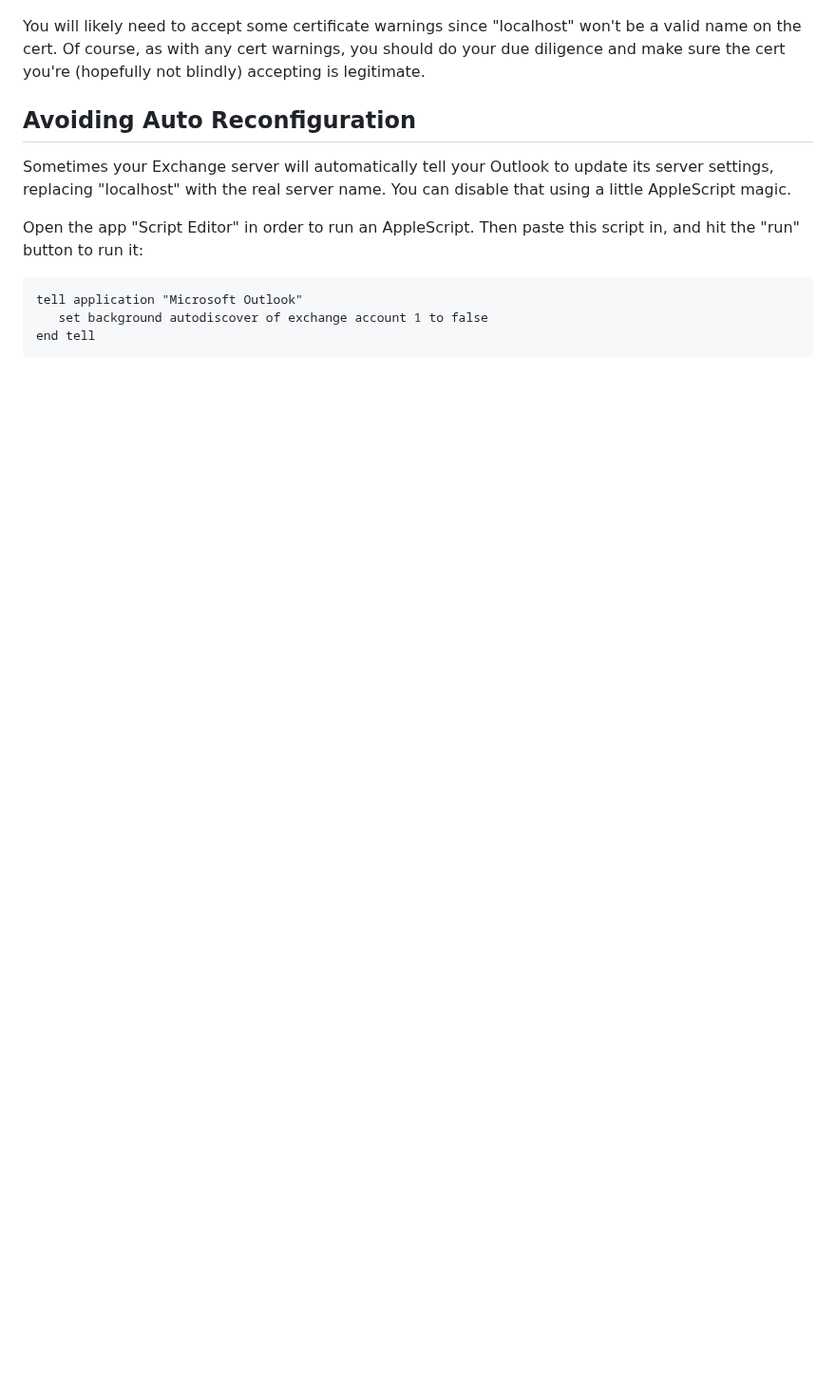
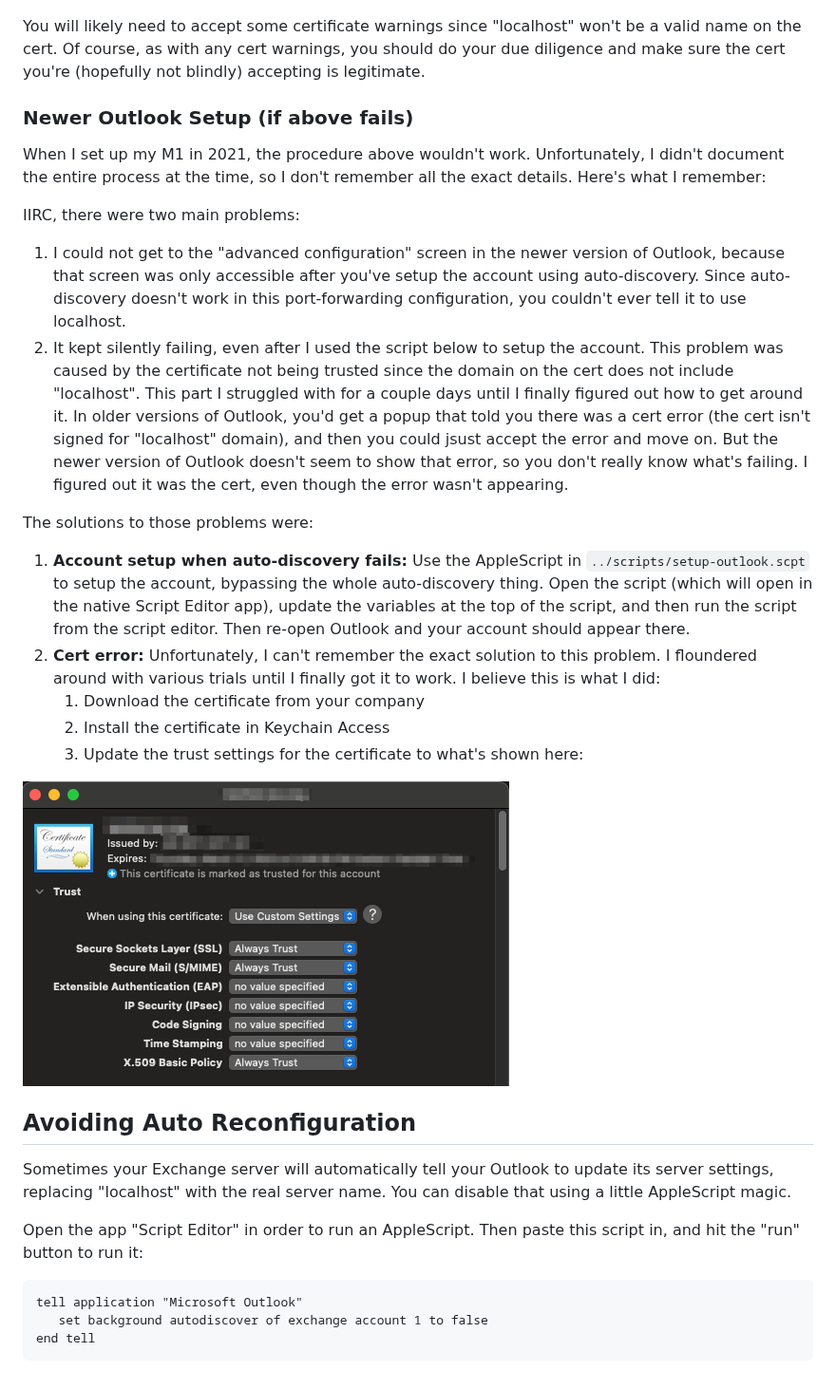
Before and after one commit to jthomerson/dotfiles, a Markdown page: install-setup/exchange-via-port-forwarding.md, the part around the change. Shown at 95% size. Rendered like a GitHub page; pictures changed too: install-setup/exchange-via-port-forwarding-3.png (added); blank space fills up the shorter version.

Commit message:
docs: Outlook config through port forwarding

```diff
--- a/install-setup/exchange-via-port-forwarding.md
+++ b/install-setup/exchange-via-port-forwarding.md
@@ -31,6 +31,45 @@ valid name on the cert. Of course, as with any cert warnings, you should do your
 diligence and make sure the cert you're (hopefully not blindly) accepting is legitimate.
 
 
+### Newer Outlook Setup (if above fails)
+
+When I set up my M1 in 2021, the procedure above wouldn't work. Unfortunately, I didn't
+document the entire process at the time, so I don't remember all the exact details. Here's
+what I remember:
+
+IIRC, there were two main problems:
+
+   1. I could not get to the "advanced configuration" screen in the newer version of
+      Outlook, because that screen was only accessible after you've setup the account
+      using auto-discovery. Since auto-discovery doesn't work in this port-forwarding
+      configuration, you couldn't ever tell it to use localhost.
+   2. It kept silently failing, even after I used the script below to setup the account.
+      This problem was caused by the certificate not being trusted since the domain on the
+      cert does not include "localhost". This part I struggled with for a couple days
+      until I finally figured out how to get around it. In older versions of Outlook,
+      you'd get a popup that told you there was a cert error (the cert isn't signed for
+      "localhost" domain), and then you could jsust accept the error and move on. But the
+      newer version of Outlook doesn't seem to show that error, so you don't really know
+      what's failing. I figured out it was the cert, even though the error wasn't
+      appearing.
+
+The solutions to those problems were:
+
+   1. **Account setup when auto-discovery fails:** Use the AppleScript in
+      `../scripts/setup-outlook.scpt` to setup the account, bypassing the whole
+      auto-discovery thing. Open the script (which will open in the native Script Editor
+      app), update the variables at the top of the script, and then run the script from
+      the script editor. Then re-open Outlook and your account should appear there.
+   2. **Cert error:** Unfortunately, I can't remember the exact solution to this problem.
+      I floundered around with various trials until I finally got it to work. I believe
+      this is what I did:
+      1. Download the certificate from your company
+      2. Install the certificate in Keychain Access
+      3. Update the trust settings for the certificate to what's shown here:
+
+![](exchange-via-port-forwarding-3.png)
+
+
 ## Avoiding Auto Reconfiguration
 
 Sometimes your Exchange server will automatically tell your Outlook to update its server
```
Also changed, not shown: 1 other file.
